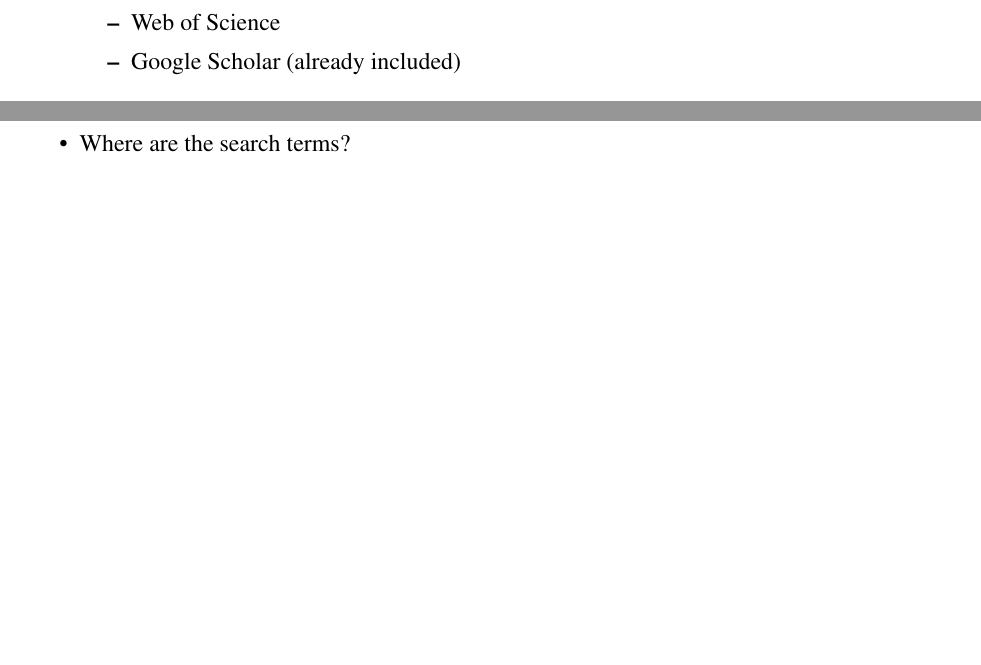
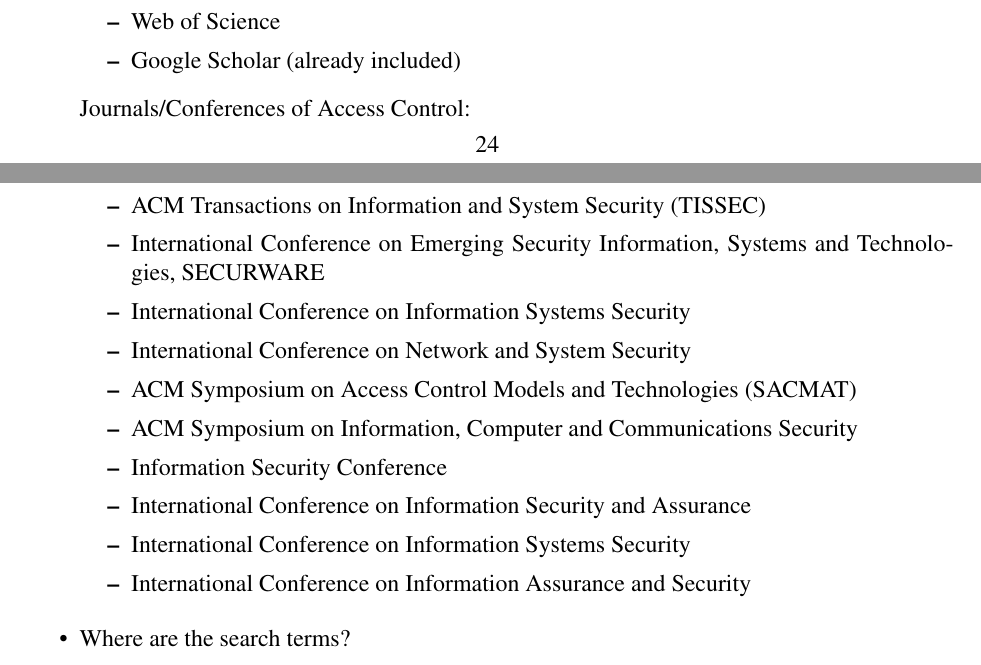
Before and after one commit to RealsearchGroup/rbac-slr, a LaTeX paper (paper/rbac-slr.tex, which reads paper/review/breakdown.tex): two parts of pages 24 and 25 of 27, joined at a grey line, cut so that both start at the same text, the shorter picture padded with empty space. Compiled offline with pdfLaTeX.

Commit message:
Adding list of manual search journals and conferences.

```diff
--- a/paper/review/breakdown.tex
+++ b/paper/review/breakdown.tex
@@ -55,6 +55,21 @@
     \item EI Compndix
     \item Web of Science
     \item Google Scholar (already included)
+  \end{itemize}
+
+Journals/Conferences of Access Control:
+
+  \begin{itemize}
+    \item ACM Transactions on Information and System Security (TISSEC)
+    \item International Conference on Emerging Security Information, Systems and Technologies, SECURWARE
+    \item International Conference on Information Systems Security
+    \item International Conference on Network and System Security
+    \item ACM Symposium on Access Control Models and Technologies (SACMAT)
+    \item ACM Symposium on Information, Computer and Communications Security
+    \item Information Security Conference
+    \item International Conference on Information Security and Assurance
+    \item International Conference on Information Systems Security
+    \item International Conference on Information Assurance and Security
   \end{itemize}
 
 \item Where are the search terms?
```
Also changed, not shown: paper/rbac-slr.pdf.
